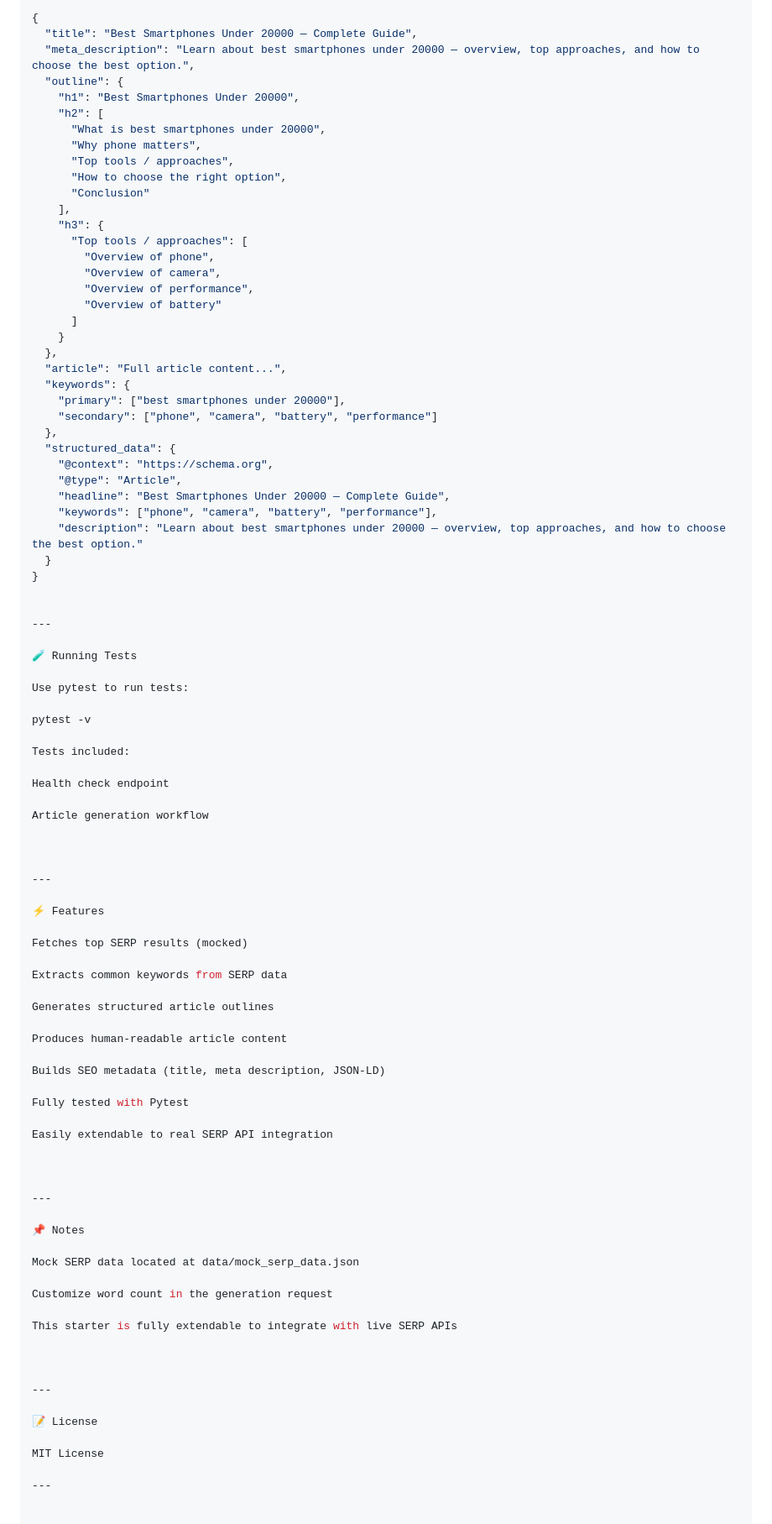
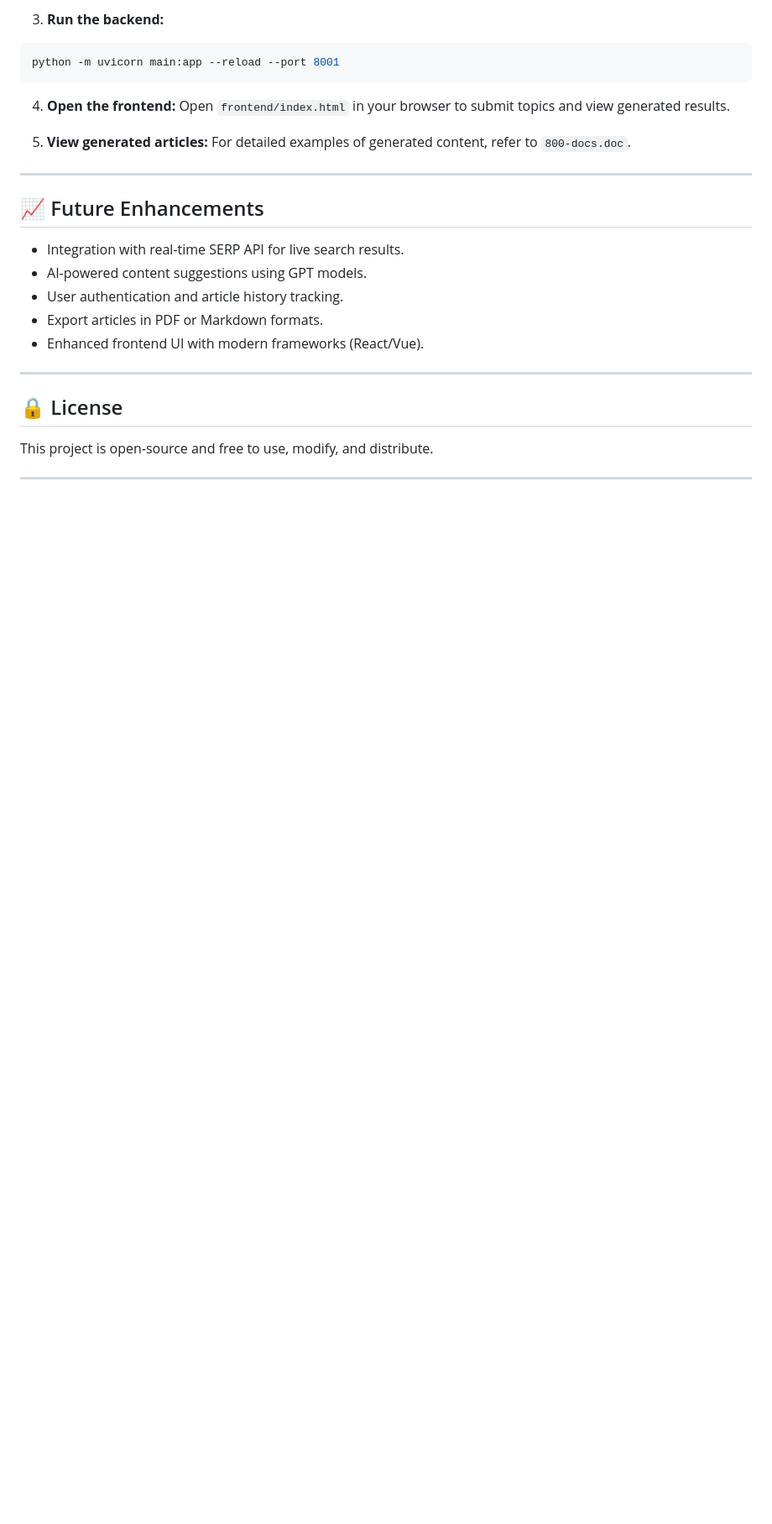
Before and after one commit to Akhilesh2004NSBW/SEO_Article_Agent, a Markdown page: README.md, the part around the change printed below. Shown: that part at 84% size. Drawn GitHub-style; blank space fills up the shorter version.

````diff
--- a/README.md
+++ b/README.md
@@ -88,92 +84,30 @@ Response Example:
 
-{
-  "title": "Best Smartphones Under 20000 — Complete Guide",
-  "meta_description": "Learn about best smartphones under 20000 — overview, top approaches, and how to choose the best option.",
-  "outline": {
-    "h1": "Best Smartphones Under 20000",
-    "h2": [
-      "What is best smartphones under 20000",
-      "Why phone matters",
-      "Top tools / approaches",
-      "How to choose the right option",
-      "Conclusion"
-    ],
-    "h3": {
-      "Top tools / approaches": [
-        "Overview of phone",
-        "Overview of camera",
-        "Overview of performance",
-        "Overview of battery"
-      ]
-    }
-  },
-  "article": "Full article content...",
-  "keywords": {
-    "primary": ["best smartphones under 20000"],
-    "secondary": ["phone", "camera", "battery", "performance"]
-  },
-  "structured_data": {
-    "@context": "https://schema.org",
-    "@type": "Article",
-    "headline": "Best Smartphones Under 20000 — Complete Guide",
-    "keywords": ["phone", "camera", "battery", "performance"],
-    "description": "Learn about best smartphones under 20000 — overview, top approaches, and how to choose the best option."
-  }
-}
+3. **Run the backend:**
 
+```bash
+python -m uvicorn main:app --reload --port 8001
+```
+
+4. **Open the frontend:**
+   Open `frontend/index.html` in your browser to submit topics and view generated results.
+
+5. **View generated articles:**
+   For detailed examples of generated content, refer to `800-docs.doc`.
 
 ---
 
-🧪 Running Tests
+## 📈 Future Enhancements
 
-Use pytest to run tests:
-
-pytest -v
-
-Tests included:
-
-Health check endpoint
-
-Article generation workflow
-
-
+* Integration with real-time SERP API for live search results.
+* AI-powered content suggestions using GPT models.
+* User authentication and article history tracking.
+* Export articles in PDF or Markdown formats.
+* Enhanced frontend UI with modern frameworks (React/Vue).
 
 ---
 
-⚡ Features
+## 🔒 License
 
-Fetches top SERP results (mocked)
-
-Extracts common keywords from SERP data
-
-Generates structured article outlines
-
-Produces human-readable article content
-
-Builds SEO metadata (title, meta description, JSON-LD)
-
-Fully tested with Pytest
-
-Easily extendable to real SERP API integration
-
-
+This project is open-source and free to use, modify, and distribute.
 
 ---
-
-📌 Notes
-
-Mock SERP data located at data/mock_serp_data.json
-
-Customize word count in the generation request
-
-This starter is fully extendable to integrate with live SERP APIs
-
-
-
----
-
-📝 License
-
-MIT License
-
----
````
Also changed, not shown: other parts of README.md (+57 -61 lines).
